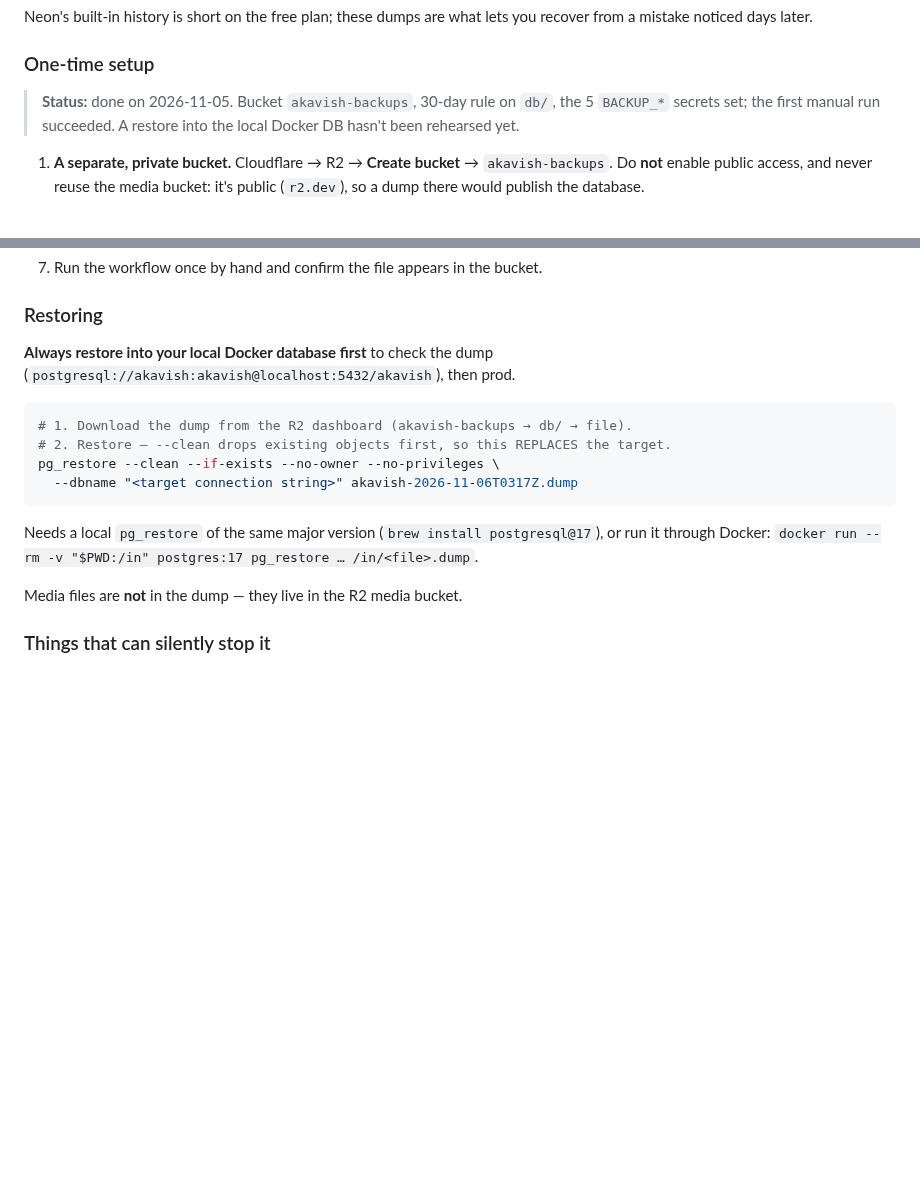
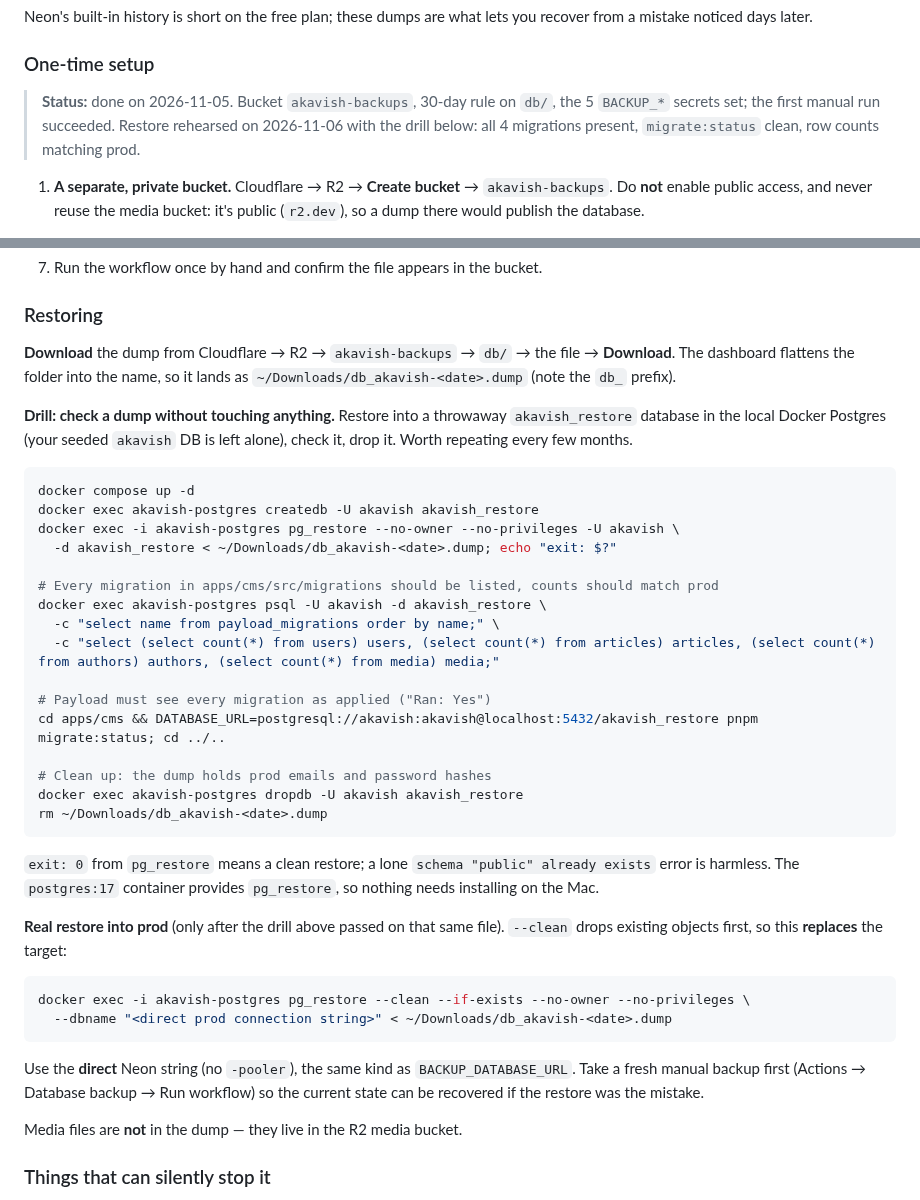
Before and after one commit to SachsA/Akavish, a Markdown page: DEPLOYMENT.md, 2 parts joined by grey strips. Drawn GitHub-style; blank space fills up the shorter version.

Commit message:
docs: backup restore drill rehearsed and written down
Restore into a throwaway akavish_restore DB in the local Docker Postgres, check migrations and counts, drop it. Notes the db_ prefix the R2 dashboard adds on download, and uses the container's pg_restore for the real prod restore too.

Co-Authored-By: Claude Opus 5.5 <noreply@anthropic.com>
Claude-Session: https://claude.ai/code/session_015qDZBfdLn8rLhZMDk2SsJH

````diff
--- a/DEPLOYMENT.md
+++ b/DEPLOYMENT.md
@@ -762,8 +762,9 @@ recover from a mistake noticed days later.
 ### One-time setup
 
 > **Status:** done on 2026-11-05. Bucket `akavish-backups`, 30-day rule on `db/`,
-> the 5 `BACKUP_*` secrets set; the first manual run succeeded. A restore into
-> the local Docker DB hasn't been rehearsed yet.
+> the 5 `BACKUP_*` secrets set; the first manual run succeeded. Restore rehearsed
+> on 2026-11-06 with the drill below: all 4 migrations present, `migrate:status`
+> clean, row counts matching prod.
 
 1. **A separate, private bucket.** Cloudflare → R2 → **Create bucket** →
    `akavish-backups`. Do **not** enable public access, and never reuse the media
@@ -798,19 +799,49 @@ recover from a mistake noticed days later.
 
 ### Restoring
 
-**Always restore into your local Docker database first** to check the dump
-(`postgresql://akavish:akavish@localhost:5432/akavish`), then prod.
+**Download** the dump from Cloudflare → R2 → `akavish-backups` → `db/` → the file
+→ **Download**. The dashboard flattens the folder into the name, so it lands as
+`~/Downloads/db_akavish-<date>.dump` (note the `db_` prefix).
+
+**Drill: check a dump without touching anything.** Restore into a throwaway
+`akavish_restore` database in the local Docker Postgres (your seeded `akavish`
+DB is left alone), check it, drop it. Worth repeating every few months.
 
 ```bash
-# 1. Download the dump from the R2 dashboard (akavish-backups → db/ → file).
-# 2. Restore — --clean drops existing objects first, so this REPLACES the target.
-pg_restore --clean --if-exists --no-owner --no-privileges \
-  --dbname "<target connection string>" akavish-2026-11-06T0317Z.dump
+docker compose up -d
+docker exec akavish-postgres createdb -U akavish akavish_restore
+docker exec -i akavish-postgres pg_restore --no-owner --no-privileges -U akavish \
+  -d akavish_restore < ~/Downloads/db_akavish-<date>.dump; echo "exit: $?"
+
+# Every migration in apps/cms/src/migrations should be listed, counts should match prod
+docker exec akavish-postgres psql -U akavish -d akavish_restore \
+  -c "select name from payload_migrations order by name;" \
+  -c "select (select count(*) from users) users, (select count(*) from articles) articles, (select count(*) from authors) authors, (select count(*) from media) media;"
+
+# Payload must see every migration as applied ("Ran: Yes")
+cd apps/cms && DATABASE_URL=postgresql://akavish:akavish@localhost:5432/akavish_restore pnpm migrate:status; cd ../..
+
+# Clean up: the dump holds prod emails and password hashes
+docker exec akavish-postgres dropdb -U akavish akavish_restore
+rm ~/Downloads/db_akavish-<date>.dump
 ```
 
-Needs a local `pg_restore` of the same major version (`brew install
-postgresql@17`), or run it through Docker:
-`docker run --rm -v "$PWD:/in" postgres:17 pg_restore … /in/<file>.dump`.
+`exit: 0` from `pg_restore` means a clean restore; a lone `schema "public"
+already exists` error is harmless. The `postgres:17` container provides
+`pg_restore`, so nothing needs installing on the Mac.
+
+**Real restore into prod** (only after the drill above passed on that same
+file). `--clean` drops existing objects first, so this **replaces** the target:
+
+```bash
+docker exec -i akavish-postgres pg_restore --clean --if-exists --no-owner --no-privileges \
+  --dbname "<direct prod connection string>" < ~/Downloads/db_akavish-<date>.dump
+```
+
+Use the **direct** Neon string (no `-pooler`), the same kind as
+`BACKUP_DATABASE_URL`. Take a fresh manual backup first (Actions → Database
+backup → Run workflow) so the current state can be recovered if the restore was
+the mistake.
 
 Media files are **not** in the dump — they live in the R2 media bucket.
 
````
Also changed, not shown: PROGRESS.md (+3 -3 lines).
